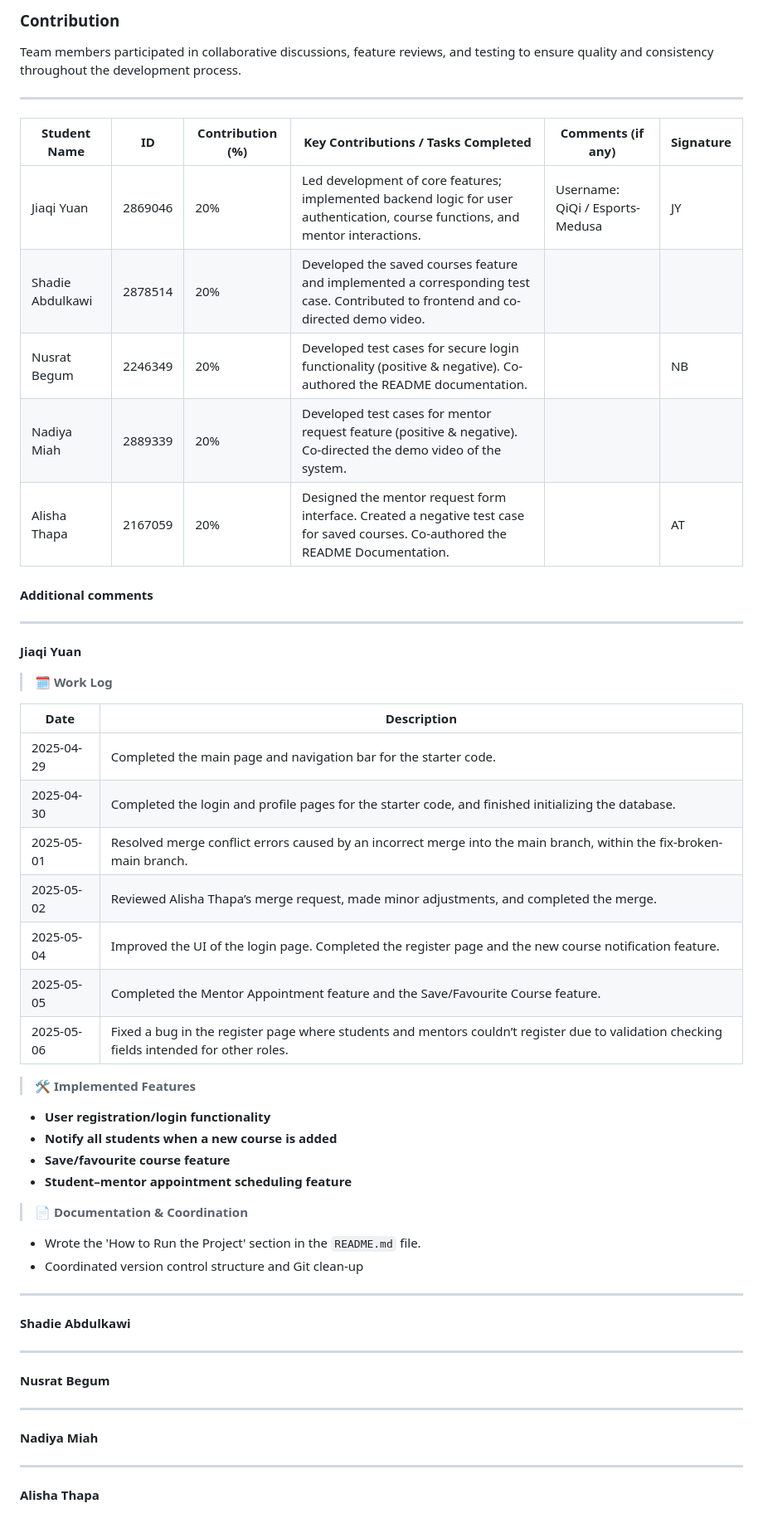
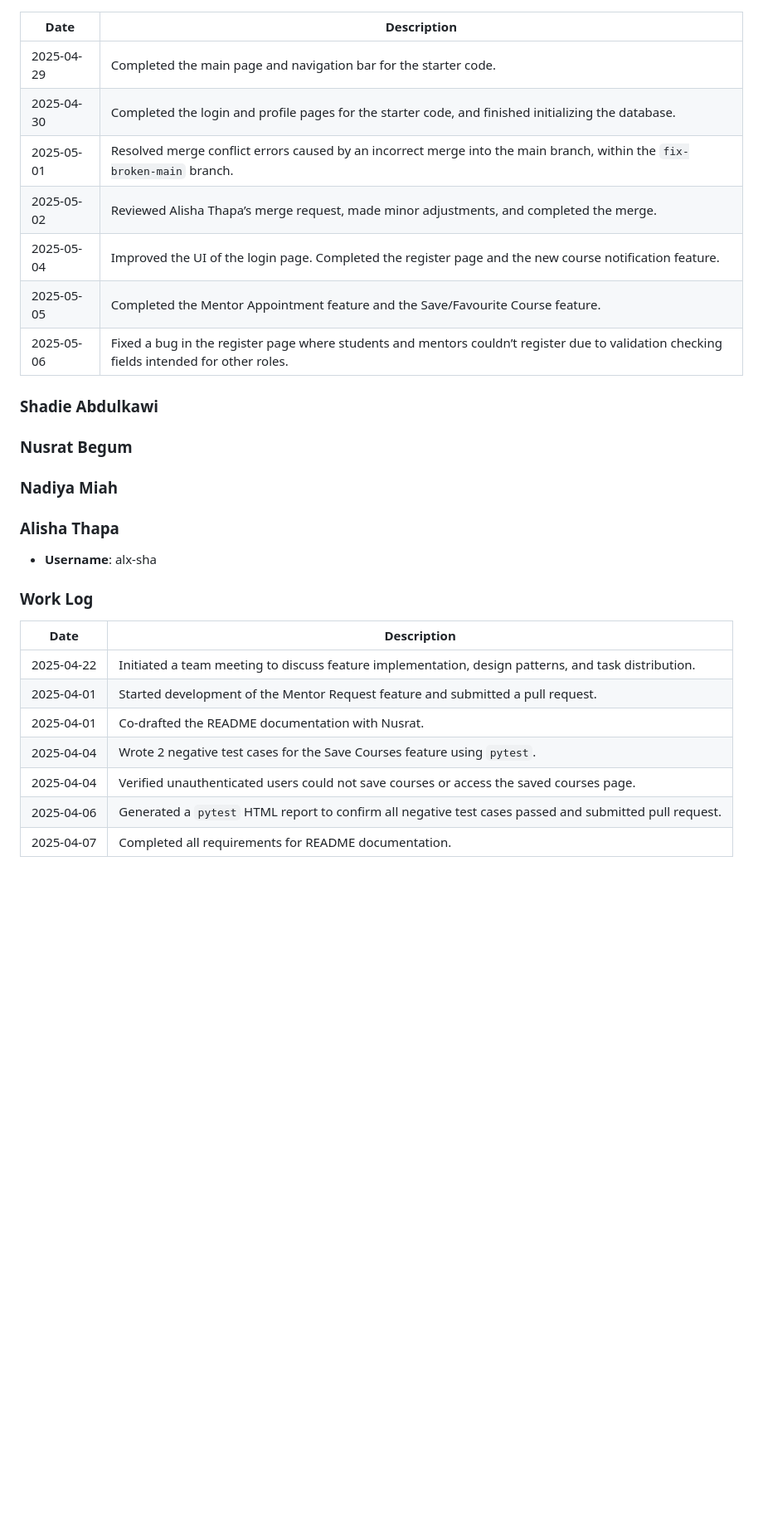
Before and after one commit to Esports-Medusa/UOBLearn, a Markdown page: README.md, the part around one of its changes. Shown at 83% size. Rendered like a GitHub page; blank space fills up the shorter version.

```diff
--- a/README.md
+++ b/README.md
@@ -205,61 +284,30 @@ Each core feature was tested with both positive and negative test cases to ensur
-### Contribution
-
-Team members participated in collaborative discussions, feature reviews, and testing to ensure quality and consistency throughout the development process.
-
----
-
-
-| Student Name     | ID      | Contribution (%) | Key Contributions / Tasks Completed                                                                                                | Comments (if any)               | Signature |
-| ---------------- | ------- | ---------------- |------------------------------------------------------------------------------------------------------------------------------------|---------------------------------|-----------|
-| Jiaqi Yuan       | 2869046 | 20%              | Led development of core features; implemented backend logic for user authentication, course functions, and mentor interactions.    | Username: QiQi / Esports-Medusa | JY        |
-| Shadie Abdulkawi | 2878514 | 20%              | Developed the saved courses feature and implemented a corresponding test case. Contributed to frontend and co-directed demo video. |                                 |           |
-| Nusrat Begum     | 2246349 | 20%              | Developed test cases for secure login functionality (positive & negative). Co-authored the README documentation.                   |                                 | NB        |
-| Nadiya Miah      | 2889339 | 20%              | Developed test cases for mentor request feature (positive & negative). Co-directed the demo video of the system.                   |                                 |           |
-| Alisha Thapa     | 2167059 | 20%              | Designed the mentor request form interface. Created a negative test case for saved courses. Co-authored the README Documentation.  |                                 | AT        |
-
-#### Additional comments
-
----
-
-**Jiaqi Yuan**
-
-> **🗓 Work Log**
-
-| Date       | Description                                                                                                                               |
-|------------|-------------------------------------------------------------------------------------------------------------------------------------------|
-| 2025-04-29 | Completed the main page and navigation bar for the starter code.                                                                          |
-| 2025-04-30 | Completed the login and profile pages for the starter code, and finished initializing the database.                                       |
-| 2025-05-01 | Resolved merge conflict errors caused by an incorrect merge into the main branch, within the fix-broken-main branch.                      |
-| 2025-05-02 | Reviewed Alisha Thapa’s merge request, made minor adjustments, and completed the merge.                                                   |
-| 2025-05-04 | Improved the UI of the login page. Completed the register page and the new course notification feature.                                   |
-| 2025-05-05 | Completed the Mentor Appointment feature and the Save/Favourite Course feature.                                                           |
+| Date       | Description                                                                                          |
+|------------|------------------------------------------------------------------------------------------------------|
+| 2025-04-29 | Completed the main page and navigation bar for the starter code.                                     |
+| 2025-04-30 | Completed the login and profile pages for the starter code, and finished initializing the database.   |
+| 2025-05-01 | Resolved merge conflict errors caused by an incorrect merge into the main branch, within the `fix-broken-main` branch. |
+| 2025-05-02 | Reviewed Alisha Thapa’s merge request, made minor adjustments, and completed the merge.              |
+| 2025-05-04 | Improved the UI of the login page. Completed the register page and the new course notification feature. |
+| 2025-05-05 | Completed the Mentor Appointment feature and the Save/Favourite Course feature.                       |
 | 2025-05-06 | Fixed a bug in the register page where students and mentors couldn’t register due to validation checking fields intended for other roles. |
 
-> **🛠️ Implemented Features**
-- **User registration/login functionality**
-- **Notify all students when a new course is added**
-- **Save/favourite course feature**
-- **Student–mentor appointment scheduling feature**
+### Shadie Abdulkawi
 
-> **📄 Documentation & Coordination**
-- Wrote the 'How to Run the Project' section in the `README.md` file.
-- Coordinated version control structure and Git clean-up
+### Nusrat Begum
 
----
+### Nadiya Miah
 
-**Shadie Abdulkawi**
+### Alisha Thapa
+- **Username**: alx-sha
 
+### Work Log
 
----
-
-**Nusrat Begum**
-
-
----
-
-**Nadiya Miah**
-
-
----
-
-**Alisha Thapa**
+| Date       | Description                                                                                          |
+|------------|------------------------------------------------------------------------------------------------------|
+| 2025-04-22 | Initiated a team meeting to discuss feature implementation, design patterns, and task distribution.   |
+| 2025-04-01 | Started development of the Mentor Request feature and submitted a pull request.                       |
+| 2025-04-01 | Co-drafted the README documentation with Nusrat.                                                      |
+| 2025-04-04 | Wrote 2 negative test cases for the Save Courses feature using `pytest`.                              |
+| 2025-04-04 | Verified unauthenticated users could not save courses or access the saved courses page.              |
+| 2025-04-06 | Generated a `pytest` HTML report to confirm all negative test cases passed and submitted pull request. |
+| 2025-04-07 | Completed all requirements for README documentation.                                                  |
```
Also changed, not shown: other parts of README.md (+123 -44 lines).
